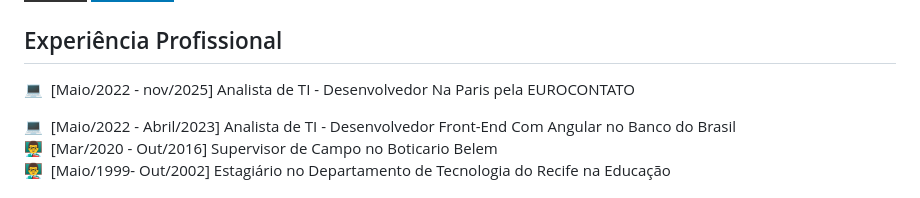
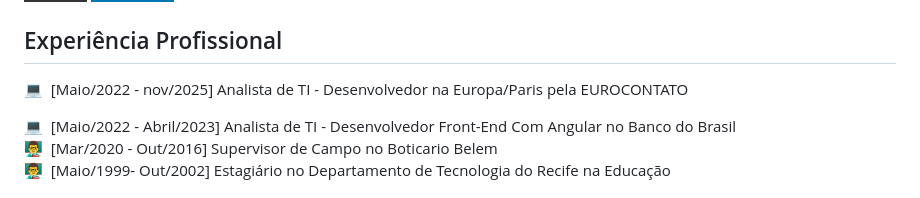
Before and after one commit to Cavalcantiexpresso/Cavalcantiexpresso, a Markdown page: README.md, the part around the change. Drawn GitHub-style; badges without logos.

Commit message:
Fix job title location in README
update

```diff
--- a/README.md
+++ b/README.md
@@ -26,7 +26,7 @@
   <h2>
     Experiência Profissional
   </h2>
-  <p dir="auto">💻 &nbsp;[Maio/2022 - nov/2025] Analista de TI - Desenvolvedor Na Paris pela EUROCONTATO<br>
+  <p dir="auto">💻 &nbsp;[Maio/2022 - nov/2025] Analista de TI - Desenvolvedor na Europa/Paris pela EUROCONTATO<br>
   <p dir="auto">💻 &nbsp;[Maio/2022 - Abril/2023] Analista de TI - Desenvolvedor Front-End Com Angular no Banco do Brasil<br>
 👨‍🏫 &nbsp;[Mar/2020 - Out/2016] Supervisor de Campo no Boticario Belem <br>
 👨‍🏫 &nbsp;[Maio/1999- Out/2002] Estagiário no Departamento de Tecnologia do Recife na Educação</p>
```
